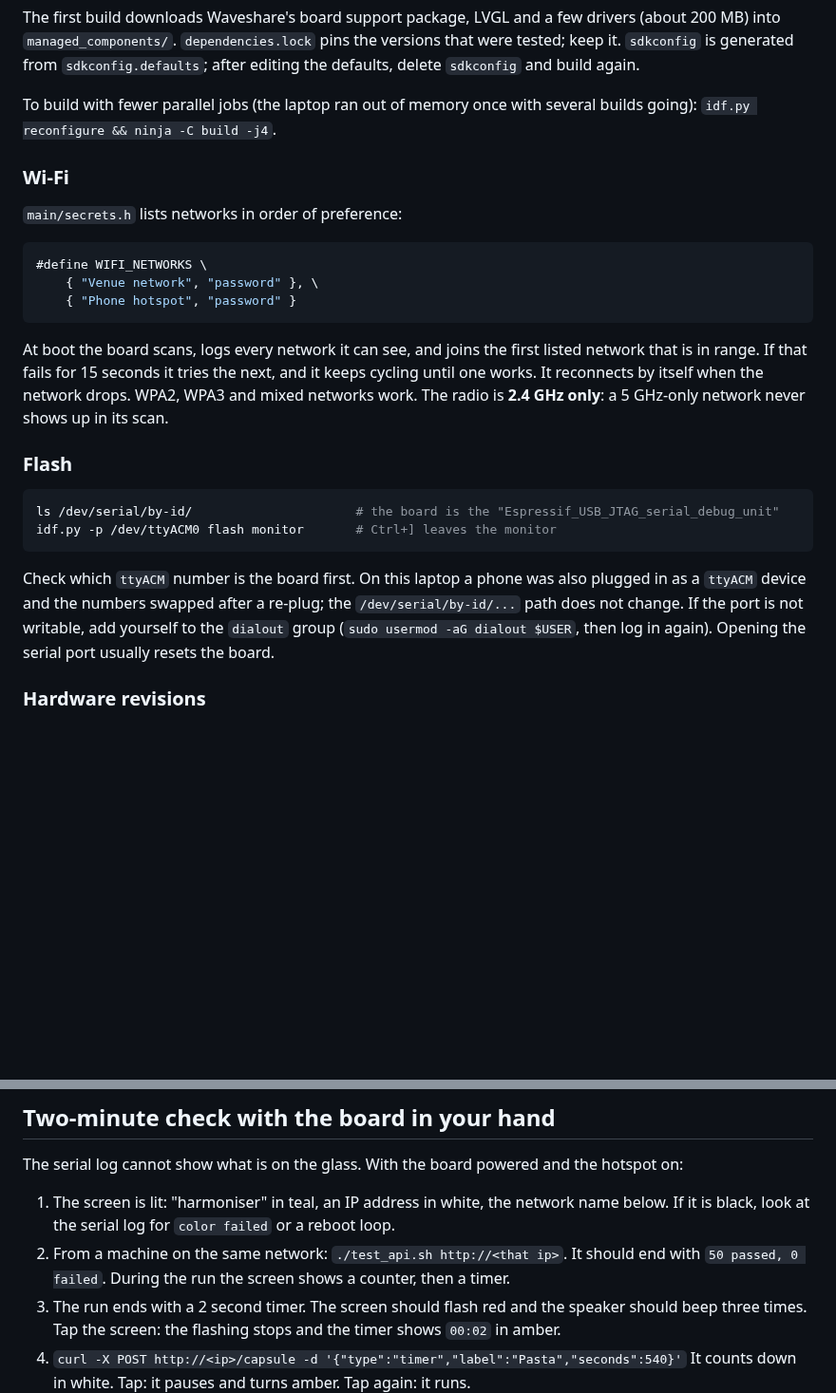
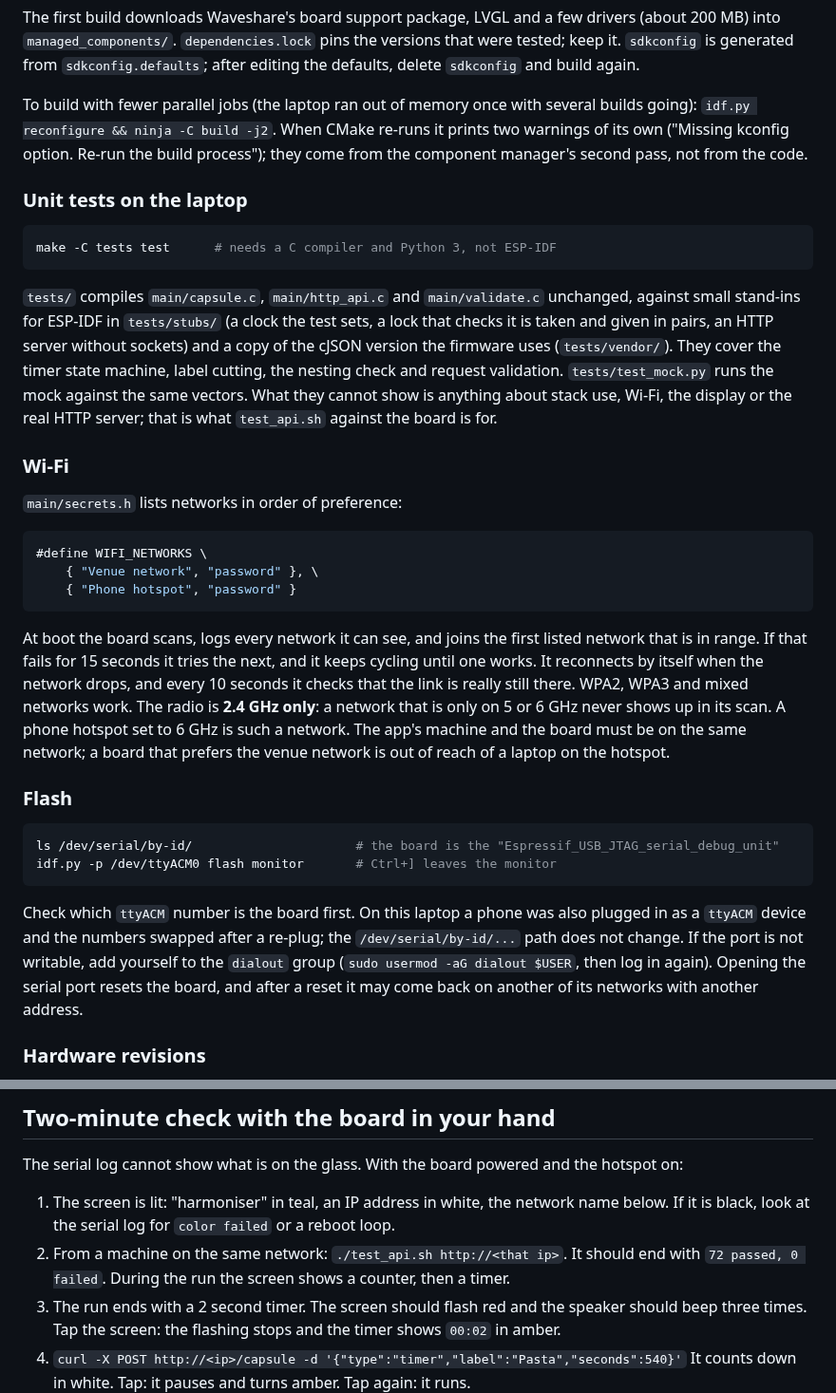
Before and after one commit to Akshaz7/capsules-harmonyos, a Markdown page: esp32-companion/README.md, 2 parts joined by grey strips. Shown at 95% size. Drawn GitHub-style; blank space fills up the shorter version.

````diff
--- a/esp32-companion/README.md
+++ b/esp32-companion/README.md
@@ -174,7 +213,23 @@ tested; keep it. `sdkconfig` is generated from `sdkconfig.defaults`; after editi
 defaults, delete `sdkconfig` and build again.
 
 To build with fewer parallel jobs (the laptop ran out of memory once with several builds
-going): `idf.py reconfigure && ninja -C build -j4`.
+going): `idf.py reconfigure && ninja -C build -j2`. When CMake re-runs it prints two
+warnings of its own ("Missing kconfig option. Re-run the build process"); they come from
+the component manager's second pass, not from the code.
+
+### Unit tests on the laptop
+
+```sh
+make -C tests test      # needs a C compiler and Python 3, not ESP-IDF
+```
+
+`tests/` compiles `main/capsule.c`, `main/http_api.c` and `main/validate.c` unchanged,
+against small stand-ins for ESP-IDF in `tests/stubs/` (a clock the test sets, a lock that
+checks it is taken and given in pairs, an HTTP server without sockets) and a copy of the
+cJSON version the firmware uses (`tests/vendor/`). They cover the timer state machine, label
+cutting, the nesting check and request validation. `tests/test_mock.py` runs the mock
+against the same vectors. What they cannot show is anything about stack use, Wi-Fi, the
+display or the real HTTP server; that is what `test_api.sh` against the board is for.
 
 ### Wi-Fi
 
@@ -188,8 +243,12 @@ going): `idf.py reconfigure && ninja -C build -j4`.
 
 At boot the board scans, logs every network it can see, and joins the first listed network
 that is in range. If that fails for 15 seconds it tries the next, and it keeps cycling until
-one works. It reconnects by itself when the network drops. WPA2, WPA3 and mixed networks
-work. The radio is **2.4 GHz only**: a 5 GHz-only network never shows up in its scan.
+one works. It reconnects by itself when the network drops, and every 10 seconds it checks
+that the link is really still there. WPA2, WPA3 and mixed networks
+work. The radio is **2.4 GHz only**: a network that is only on 5 or 6 GHz never shows up in
+its scan. A phone hotspot set to 6 GHz is such a network. The app's machine and the board
+must be on the same network; a board that prefers the venue network is out of reach of a
+laptop on the hotspot.
 
 ### Flash
 
@@ -201,8 +260,8 @@ idf.py -p /dev/ttyACM0 flash monitor       # Ctrl+] leaves the monitor
 Check which `ttyACM` number is the board first. On this laptop a phone was also plugged in
 as a `ttyACM` device and the numbers swapped after a re-plug; the `/dev/serial/by-id/...`
 path does not change. If the port is not writable, add yourself to the `dialout` group
-(`sudo usermod -aG dialout $USER`, then log in again). Opening the serial port usually
-resets the board.
+(`sudo usermod -aG dialout $USER`, then log in again). Opening the serial port resets the
+board, and after a reset it may come back on another of its networks with another address.
 
 ### Hardware revisions
 
@@ -259,7 +318,7 @@ The serial log cannot show what is on the glass. With the board powered and the
 1. The screen is lit: "harmoniser" in teal, an IP address in white, the network name below.
    If it is black, look at the serial log for `color failed` or a reboot loop.
 2. From a machine on the same network: `./test_api.sh http://<that ip>`. It should end with
-   `50 passed, 0 failed`. During the run the screen shows a counter, then a timer.
+   `72 passed, 0 failed`. During the run the screen shows a counter, then a timer.
 3. The run ends with a 2 second timer. The screen should flash red and the speaker should
    beep three times. Tap the screen: the flashing stops and the timer shows `00:02` in amber.
 4. `curl -X POST http://<ip>/capsule -d '{"type":"timer","label":"Pasta","seconds":540}'`
````
Also changed, not shown: other parts of esp32-companion/README.md (+81 -35 lines).
